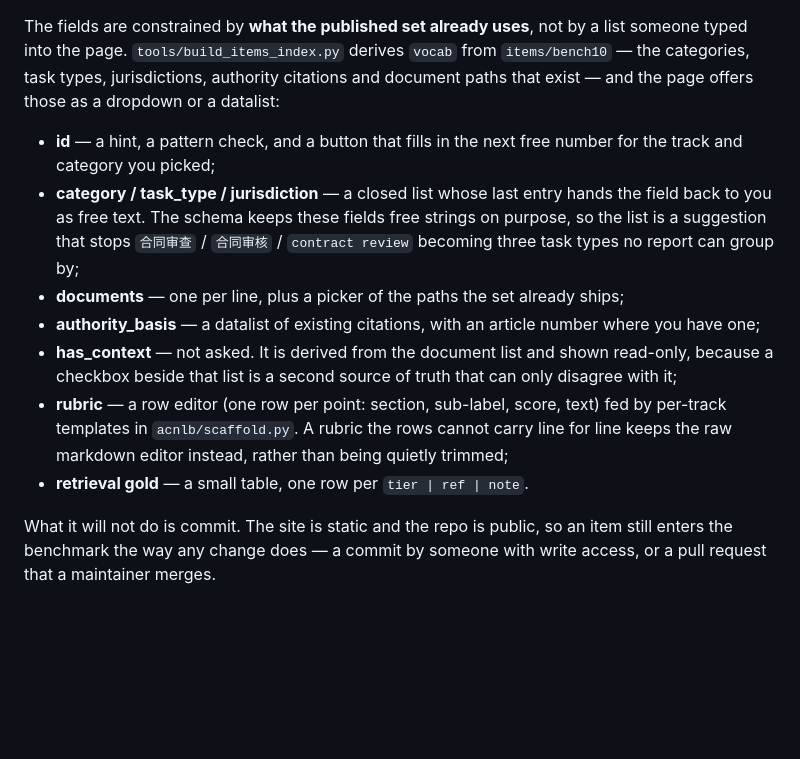
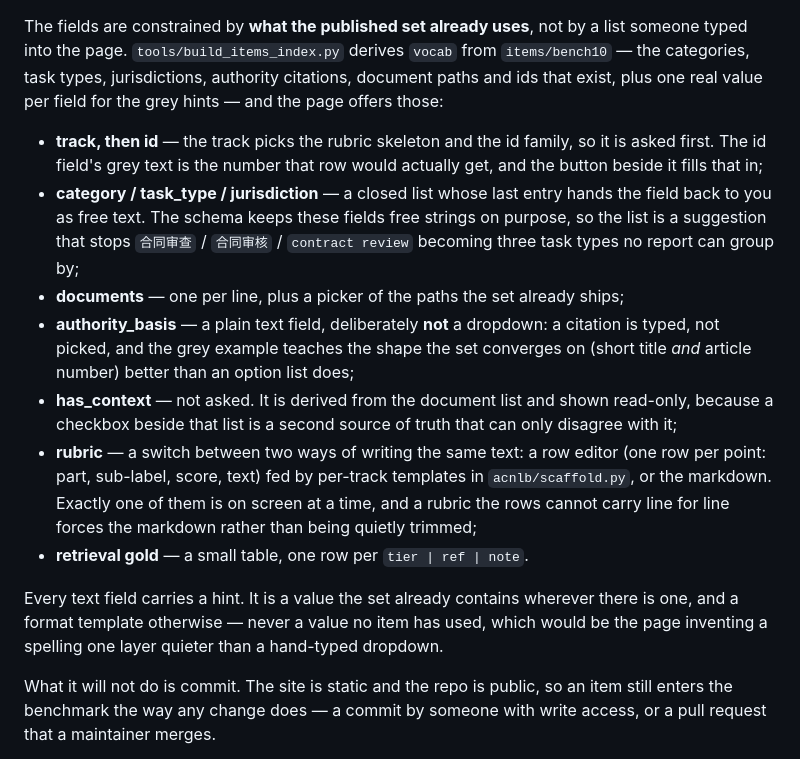
Before and after one commit to amphibi-ch/acnlb, a Markdown page: README.md, the part around the change. GitHub-like rendering; blank space fills up the shorter version.

Commit message:
docs: describe the constrained form as it now behaves
Track before id and why, the authority field with no dropdown, the rubric as an either/or editor, and the rule the hints follow: a value the set already contains, or a format template — never a value no item has used.

```diff
--- a/README.md
+++ b/README.md
@@ -105,25 +105,34 @@ The site has a form. Fill it in, export, and you get **exactly** the three files
 
 The fields are constrained by **what the published set already uses**, not by a list
 someone typed into the page. `tools/build_items_index.py` derives `vocab` from
-`items/bench10` — the categories, task types, jurisdictions, authority citations and
-document paths that exist — and the page offers those as a dropdown or a datalist:
+`items/bench10` — the categories, task types, jurisdictions, authority citations,
+document paths and ids that exist, plus one real value per field for the grey hints —
+and the page offers those:
 
-- **id** — a hint, a pattern check, and a button that fills in the next free number
-  for the track and category you picked;
+- **track, then id** — the track picks the rubric skeleton and the id family, so it is
+  asked first. The id field's grey text is the number that row would actually get, and
+  the button beside it fills that in;
 - **category / task_type / jurisdiction** — a closed list whose last entry hands the
   field back to you as free text. The schema keeps these fields free strings on
   purpose, so the list is a suggestion that stops `合同审查` / `合同审核` /
   `contract review` becoming three task types no report can group by;
 - **documents** — one per line, plus a picker of the paths the set already ships;
-- **authority_basis** — a datalist of existing citations, with an article number
-  where you have one;
+- **authority_basis** — a plain text field, deliberately **not** a dropdown: a
+  citation is typed, not picked, and the grey example teaches the shape the set
+  converges on (short title *and* article number) better than an option list does;
 - **has_context** — not asked. It is derived from the document list and shown
   read-only, because a checkbox beside that list is a second source of truth that can
   only disagree with it;
-- **rubric** — a row editor (one row per point: section, sub-label, score, text) fed
-  by per-track templates in `acnlb/scaffold.py`. A rubric the rows cannot carry line
-  for line keeps the raw markdown editor instead, rather than being quietly trimmed;
+- **rubric** — a switch between two ways of writing the same text: a row editor (one
+  row per point: part, sub-label, score, text) fed by per-track templates in
+  `acnlb/scaffold.py`, or the markdown. Exactly one of them is on screen at a time,
+  and a rubric the rows cannot carry line for line forces the markdown rather than
+  being quietly trimmed;
 - **retrieval gold** — a small table, one row per `tier | ref | note`.
+
+Every text field carries a hint. It is a value the set already contains wherever
+there is one, and a format template otherwise — never a value no item has used, which
+would be the page inventing a spelling one layer quieter than a hand-typed dropdown.
 
 What it will not do is commit. The site is static and the repo is public, so an item
 still enters the benchmark the way any change does — a commit by someone with write
```
Also changed, not shown: items/README.md (+6 -3 lines).
